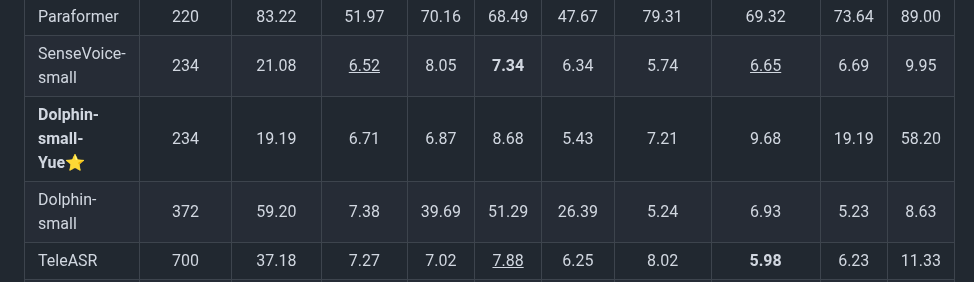
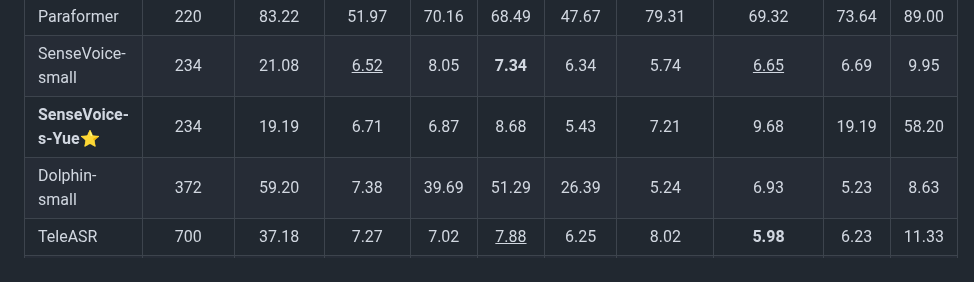
Before and after one commit to llh666521/WenetSpeech-Yue, a Markdown page: README.md, the part around the change. Rendered like a GitHub page.

```diff
--- a/README.md
+++ b/README.md
@@ -36,7 +36,7 @@ This is the official repository 👑 for the WenetSpeech-Yue dataset and the sou
   <tr>
     <td align="left">SenseVoice-small</td><td align="center">234</td><td align="center">21.08</td><td align="center"><ins>6.52</ins></td><td align="center">8.05</td><td align="center"><b>7.34</b></td><td align="center">6.34</td><td align="center">5.74</td><td align="center"><ins>6.65</ins></td><td align="center">6.69</td><td align="center">9.95</td>
   <tr>
-    <td align="left"><b>Dolphin-small-Yue⭐</b></td><td align="center">234</td><td align="center">19.19</td><td align="center">6.71</td><td align="center">6.87</td><td align="center">8.68</td><td align="center">5.43</td><td align="center">7.21</td><td align="center">9.68</td><td align="center">19.19</td><td align="center">58.20</td>
+    <td align="left"><b>SenseVoice-s-Yue⭐</b></td><td align="center">234</td><td align="center">19.19</td><td align="center">6.71</td><td align="center">6.87</td><td align="center">8.68</td><td align="center">5.43</td><td align="center">7.21</td><td align="center">9.68</td><td align="center">19.19</td><td align="center">58.20</td>
   </tr>
   </tr>
   <tr>
```
